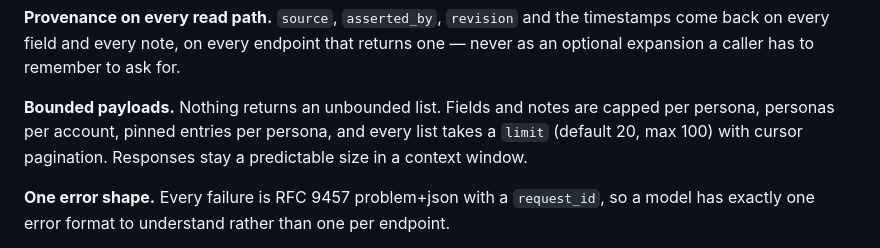
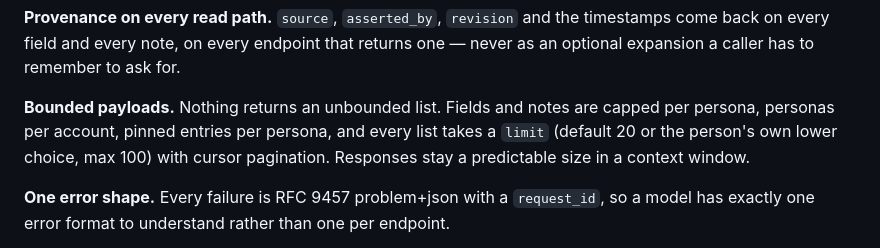
Before and after one commit to tochi-mba/Persona-api, a Markdown page: docs/mcp.md, the part around the change. GitHub-like rendering.

```diff
--- a/docs/mcp.md
+++ b/docs/mcp.md
@@ -105,7 +105,7 @@ optional expansion a caller has to remember to ask for.
 
 **Bounded payloads.** Nothing returns an unbounded list. Fields and notes are capped per
 persona, personas per account, pinned entries per persona, and every list takes a `limit`
-(default 20, max 100) with cursor pagination. Responses stay a predictable size in a
+(default 20 or the person's own lower choice, max 100) with cursor pagination. Responses stay a predictable size in a
 context window.
 
 **One error shape.** Every failure is RFC 9457 problem+json with a `request_id`, so a model
```
Also changed, not shown: README.md (+12 -1 lines).
